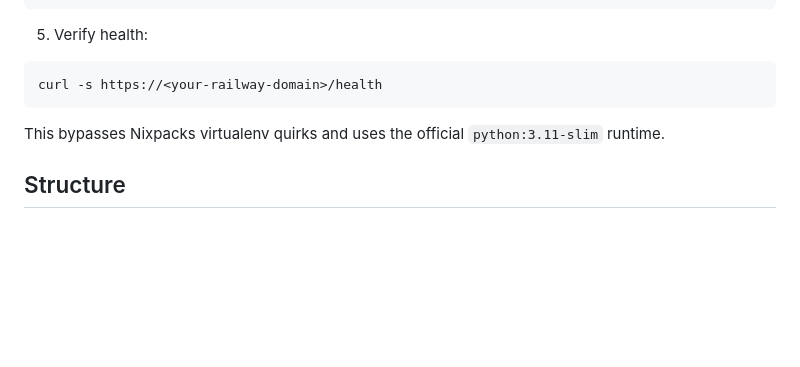
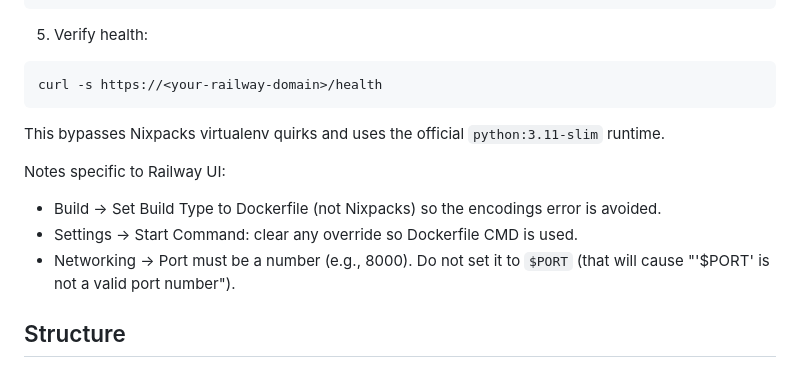
Before and after one commit to niharikareddy018/secure_certificate_vault, a Markdown page: README.md, the part around the change. Rendered like a GitHub page; blank space fills up the shorter version.

Commit message:
Docs: Railway notes—use Dockerfile, clear Start Command, and set Networking Port to a number (e.g., 8000)

```diff
--- a/README.md
+++ b/README.md
@@ -161,6 +161,11 @@ curl -s https://<your-railway-domain>/health
 
 This bypasses Nixpacks virtualenv quirks and uses the official `python:3.11-slim` runtime.
 
+Notes specific to Railway UI:
+- Build → Set Build Type to Dockerfile (not Nixpacks) so the encodings error is avoided.
+- Settings → Start Command: clear any override so Dockerfile CMD is used.
+- Networking → Port must be a number (e.g., 8000). Do not set it to `$PORT` (that will cause "'$PORT' is not a valid port number").
+
 ## Structure
 - `app.py` – Flask app (entrypoint for Vercel)
 - `config.py` – configuration and env defaults
```
